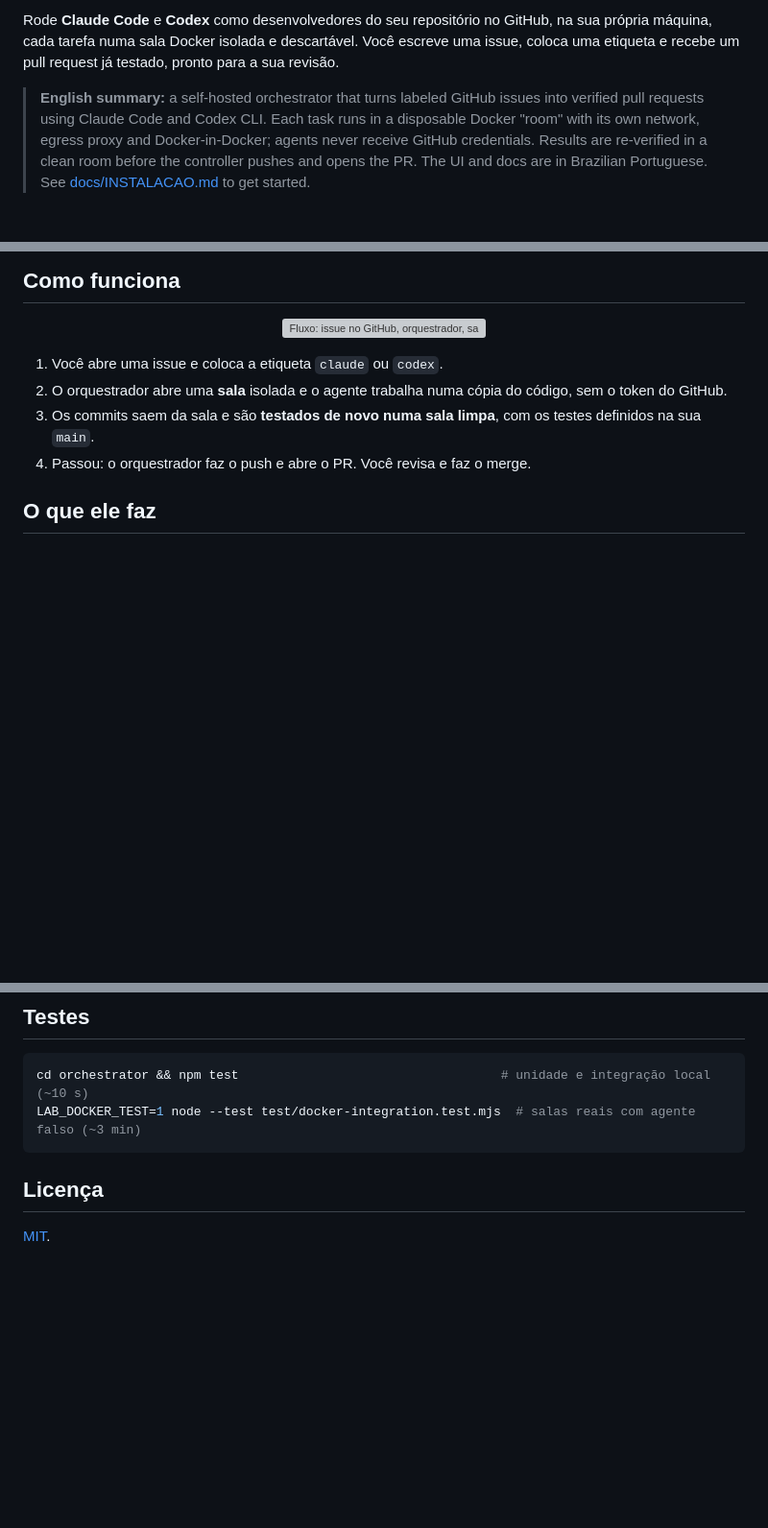
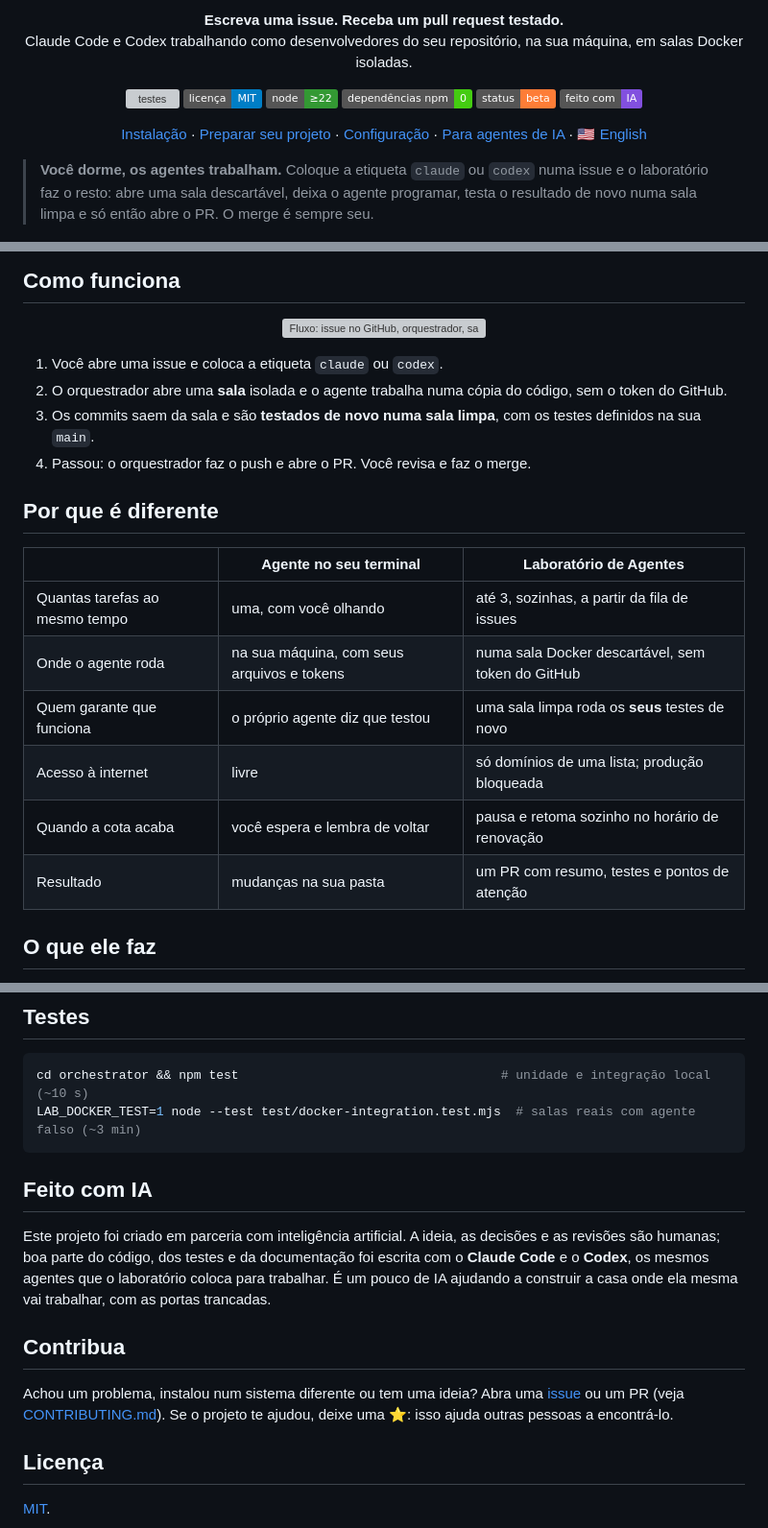
Before and after one commit to RafaelGoulartP/agentes, a Markdown page: README.md, 3 parts joined by grey strips. Shown at 96% size. Rendered like a GitHub page; badges without logos; blank space fills up the shorter version; grey boxes are pictures that could not be loaded.

Commit message:
README para divulgação: versão em inglês, selos, comparação e imagem de compartilhamento
Co-Authored-By: Claude Opus 5.5 <noreply@anthropic.com>

````diff
--- a/README.md
+++ b/README.md
@@ -2,13 +2,29 @@
 
-Rode **Claude Code** e **Codex** como desenvolvedores do seu repositório no GitHub, na sua própria máquina,
-cada tarefa numa sala Docker isolada e descartável. Você escreve uma issue, coloca uma etiqueta e recebe
-um pull request já testado, pronto para a sua revisão.
+<p align="center">
+  <b>Escreva uma issue. Receba um pull request testado.</b><br>
+  Claude Code e Codex trabalhando como desenvolvedores do seu repositório, na sua máquina, em salas Docker isoladas.
+</p>
 
-> **English summary:** a self-hosted orchestrator that turns labeled GitHub issues into verified pull
-> requests using Claude Code and Codex CLI. Each task runs in a disposable Docker "room" with its own
-> network, egress proxy and Docker-in-Docker; agents never receive GitHub credentials. Results are
-> re-verified in a clean room before the controller pushes and opens the PR. The UI and docs are in
-> Brazilian Portuguese. See [docs/INSTALACAO.md](docs/INSTALACAO.md) to get started.
+<p align="center">
+  <a href="https://github.com/__REPO__/actions/workflows/testes.yml"><img src="https://github.com/__REPO__/actions/workflows/testes.yml/badge.svg" alt="testes"></a>
+  <a href="LICENSE"><img src="https://img.shields.io/badge/licen%C3%A7a-MIT-blue" alt="Licença MIT"></a>
+  <img src="https://img.shields.io/badge/node-%E2%89%A522-339933?logo=node.js&logoColor=white" alt="Node 22+">
+  <img src="https://img.shields.io/badge/depend%C3%AAncias%20npm-0-brightgreen" alt="zero dependências npm">
+  <img src="https://img.shields.io/badge/status-beta-orange" alt="beta">
+  <img src="https://img.shields.io/badge/feito%20com-IA-8250df" alt="feito com IA">
+</p>
+
+<p align="center">
+  <a href="docs/INSTALACAO.md">Instalação</a> ·
+  <a href="docs/PREPARAR-PROJETO.md">Preparar seu projeto</a> ·
+  <a href="docs/CONFIGURACAO.md">Configuração</a> ·
+  <a href="AGENTS.md">Para agentes de IA</a> ·
+  <a href="README.en.md">🇺🇸 English</a>
+</p>
+
+> **Você dorme, os agentes trabalham.** Coloque a etiqueta `claude` ou `codex` numa issue e o
+> laboratório faz o resto: abre uma sala descartável, deixa o agente programar, testa o resultado de
+> novo numa sala limpa e só então abre o PR. O merge é sempre seu.
 
 <p align="center">
   <picture>
@@ -27,6 +43,17 @@ um pull request já testado, pronto para a sua revisão.
 2. O orquestrador abre uma **sala** isolada e o agente trabalha numa cópia do código, sem o token do GitHub.
 3. Os commits saem da sala e são **testados de novo numa sala limpa**, com os testes definidos na sua `main`.
 4. Passou: o orquestrador faz o push e abre o PR. Você revisa e faz o merge.
+
+## Por que é diferente
+
+| | Agente no seu terminal | Laboratório de Agentes |
+|---|---|---|
+| Quantas tarefas ao mesmo tempo | uma, com você olhando | até 3, sozinhas, a partir da fila de issues |
+| Onde o agente roda | na sua máquina, com seus arquivos e tokens | numa sala Docker descartável, sem token do GitHub |
+| Quem garante que funciona | o próprio agente diz que testou | uma sala limpa roda os **seus** testes de novo |
+| Acesso à internet | livre | só domínios de uma lista; produção bloqueada |
+| Quando a cota acaba | você espera e lembra de voltar | pausa e retoma sozinho no horário de renovação |
+| Resultado | mudanças na sua pasta | um PR com resumo, testes e pontos de atenção |
 
 ## O que ele faz
 
@@ -197,6 +224,19 @@ cd orchestrator && npm test                                   # unidade e integr
 LAB_DOCKER_TEST=1 node --test test/docker-integration.test.mjs  # salas reais com agente falso (~3 min)
 ```
 
+## Feito com IA
+
+Este projeto foi criado em parceria com inteligência artificial. A ideia, as decisões e as revisões
+são humanas; boa parte do código, dos testes e da documentação foi escrita com o **Claude Code** e o
+**Codex**, os mesmos agentes que o laboratório coloca para trabalhar. É um pouco de IA ajudando a
+construir a casa onde ela mesma vai trabalhar, com as portas trancadas.
+
+## Contribua
+
+Achou um problema, instalou num sistema diferente ou tem uma ideia? Abra uma
+[issue](https://github.com/__REPO__/issues) ou um PR (veja [CONTRIBUTING.md](CONTRIBUTING.md)).
+Se o projeto te ajudou, deixe uma ⭐: isso ajuda outras pessoas a encontrá-lo.
+
 ## Licença
 
 [MIT](LICENSE).
````
Also changed, not shown: other parts of README.md (+2 -2 lines), CONTRIBUTING.md (+1 -1 lines), README.en.md (added, +112 -0 lines), docs/INSTALACAO.md (+1 -1 lines), docs/imagens/social-preview.png (added).
